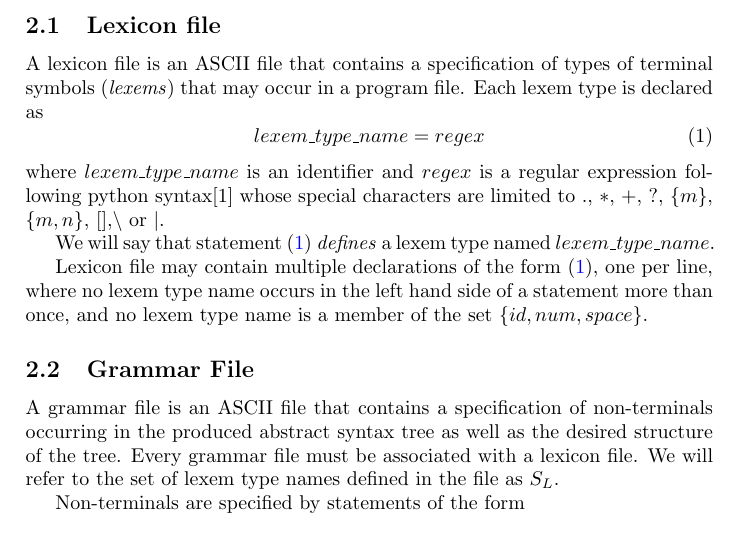
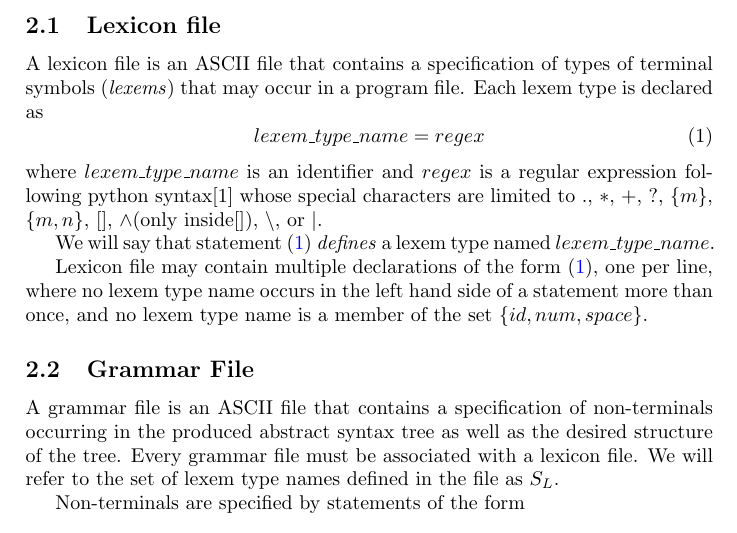
Before and after one commit to iensen/genparser, a LaTeX document (docs/main/astgen.tex): part of page 2 of 10, cut so that both start at the same text. Compiled offline with pdfLaTeX.

Commit message:
Add ^ to the collection of allowed special characters in a regular expression

```diff
--- a/docs/main/astgen.tex
+++ b/docs/main/astgen.tex
@@ -112,7 +112,7 @@ Each lexem type is declared as
 \begin{equation}\label{lexdef}
 lexem\_type\_name = regex
 \end{equation}
-where $lexem\_type\_name$ is an identifier and $regex$ is a regular expression following python syntax\cite{pythonre} whose special characters are limited to $.$, $*$, $+$, $?$, $\{m\}$, $\{m,n\}$, $[]$,$\backslash$ or $|$.
+where $lexem\_type\_name$ is an identifier and $regex$ is a regular expression following python syntax\cite{pythonre} whose special characters are limited to $.$, $*$, $+$, $?$, $\{m\}$, $\{m,n\}$, $[]$, $\wedge$(only inside$[]$), $\backslash$,  or $|$.
 
 We will say that statement (\ref{lexdef}) \textit{defines} a lexem type named $lexem\_type\_name$.
 
```
Also changed, not shown: docs/main/astgen.pdf.
